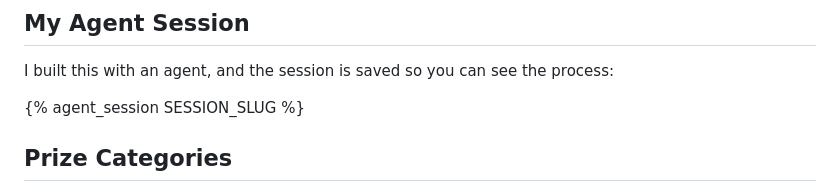
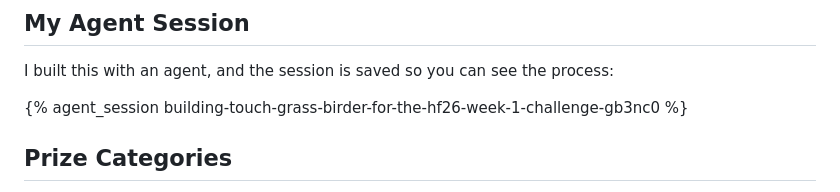
Before and after one commit to mukuvi/touch-grass-birder, a Markdown page: docs/dev-submission-draft.md, the part around the change. GitHub-like rendering.

Commit message:
Embed agent session in submission draft

```diff
--- a/docs/dev-submission-draft.md
+++ b/docs/dev-submission-draft.md
@@ -74,7 +74,7 @@ The open pieces are not a compromise here. They are the feature. The offline, pr
 
 I built this with an agent, and the session is saved so you can see the process:
 
-{% agent_session SESSION_SLUG %}
+{% agent_session building-touch-grass-birder-for-the-hf26-week-1-challenge-gb3nc0 %}
 
 ## Prize Categories
 
```
